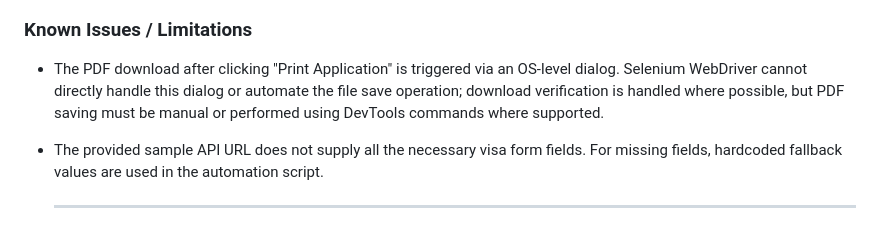
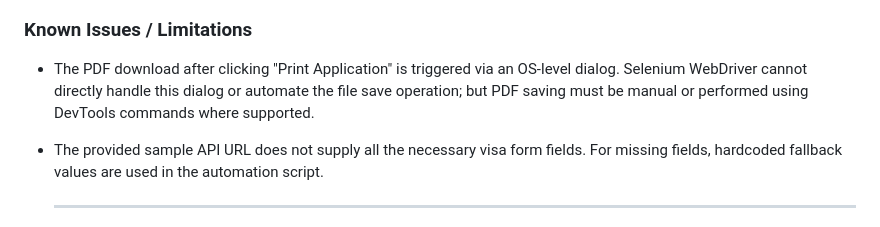
Before and after one commit to akshat-jnn/Java-Automation-UI-API--Framework, a Markdown page: README.md, the part around the change. Drawn GitHub-style.

```diff
--- a/README.md
+++ b/README.md
@@ -95,7 +95,7 @@ Sample JSON structure:
 
 ### Known Issues / Limitations
 - The PDF download after clicking "Print Application" is triggered via an OS-level dialog.
-Selenium WebDriver cannot directly handle this dialog or automate the file save operation; download verification is handled where possible, but PDF saving must be manual or performed using DevTools commands where supported.
+Selenium WebDriver cannot directly handle this dialog or automate the file save operation; but PDF saving must be manual or performed using DevTools commands where supported.
 
 - The provided sample API URL does not supply all the necessary visa form fields. For missing fields, hardcoded fallback values are used in the automation script.
 
```
